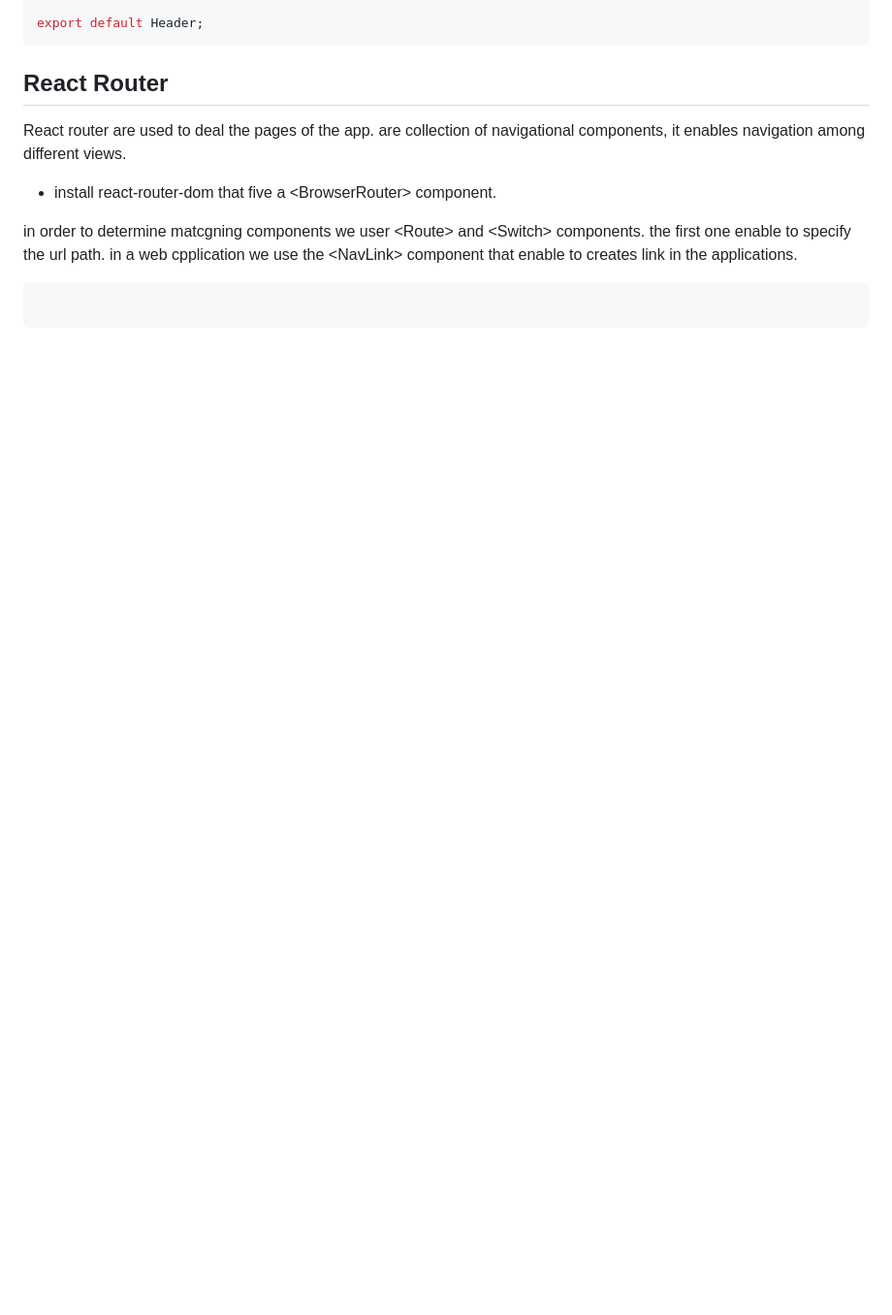
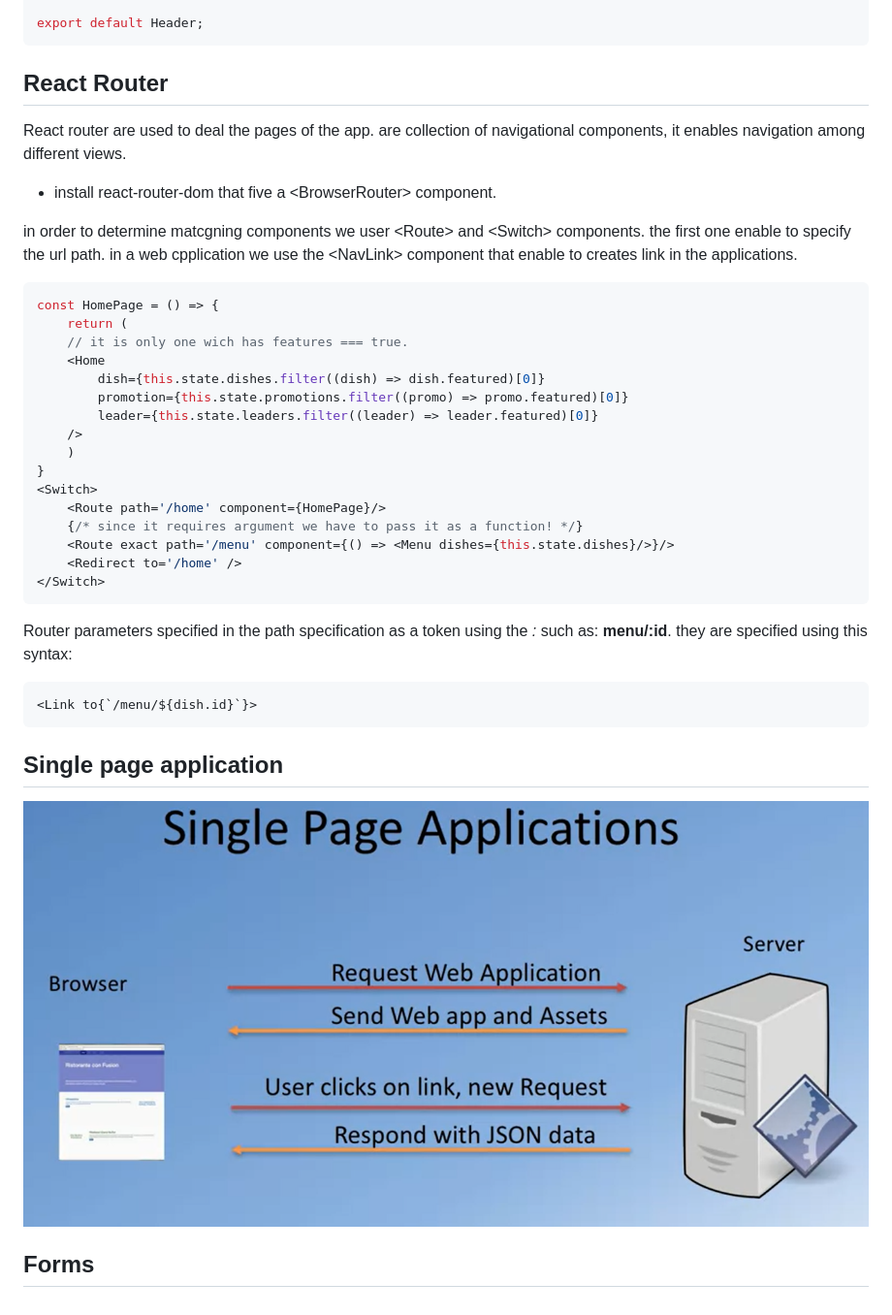
Before and after one commit to GabrieleGhisleni/Tutorials, a Markdown page: 5_React.md, the part around the change. Shown: that part at 97% size. Drawn GitHub-style; pictures changed too: __images/singlepage.PNG (added); blank space fills up the shorter version.

Commit message:
react router

````diff
--- a/5_React.md
+++ b/5_React.md
@@ -364,5 +364,34 @@ in order to determine matcgning components we user \<Route> and \<Switch> compon
 
 
 ```js
+const HomePage = () => {
+    return (
+    // it is only one wich has features === true.
+    <Home
+        dish={this.state.dishes.filter((dish) => dish.featured)[0]}
+        promotion={this.state.promotions.filter((promo) => promo.featured)[0]}
+        leader={this.state.leaders.filter((leader) => leader.featured)[0]}
+    />
+    )
+}
+<Switch>
+    <Route path='/home' component={HomePage}/>
+    {/* since it requires argument we have to pass it as a function! */}
+    <Route exact path='/menu' component={() => <Menu dishes={this.state.dishes}/>}/>
+    <Redirect to='/home' />
+</Switch>
+```
 
+Router parameters specified in the path specification as a token using the *:* such as: **menu/:id**.
+they are specified using this syntax:
+
+```js
+<Link to{`/menu/${dish.id}`}>
 ```
+
+## Single page application
+
+<img src='__images/singlepage.PNG'>
+
+
+## Forms
````
Also changed, not shown: 10 other files.
